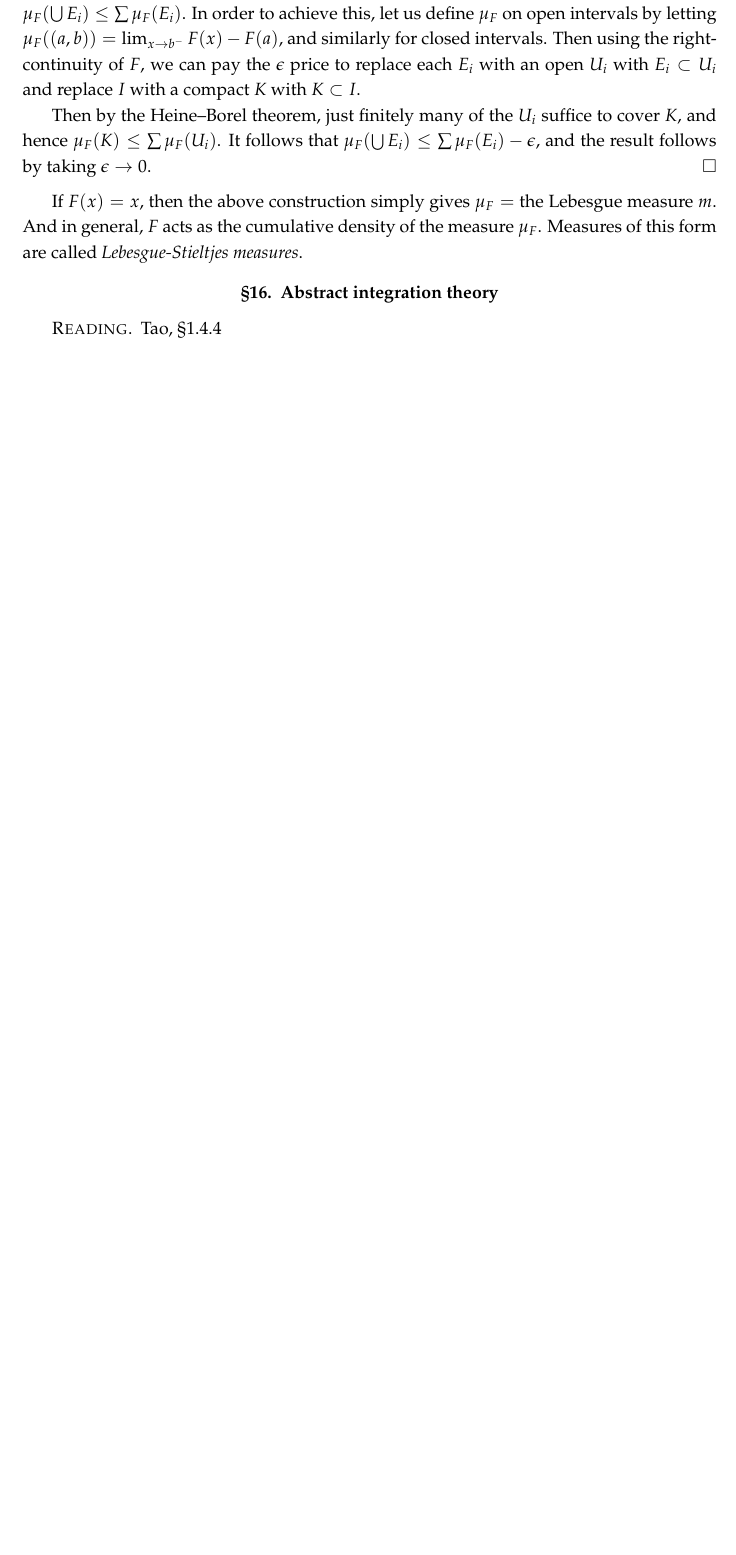
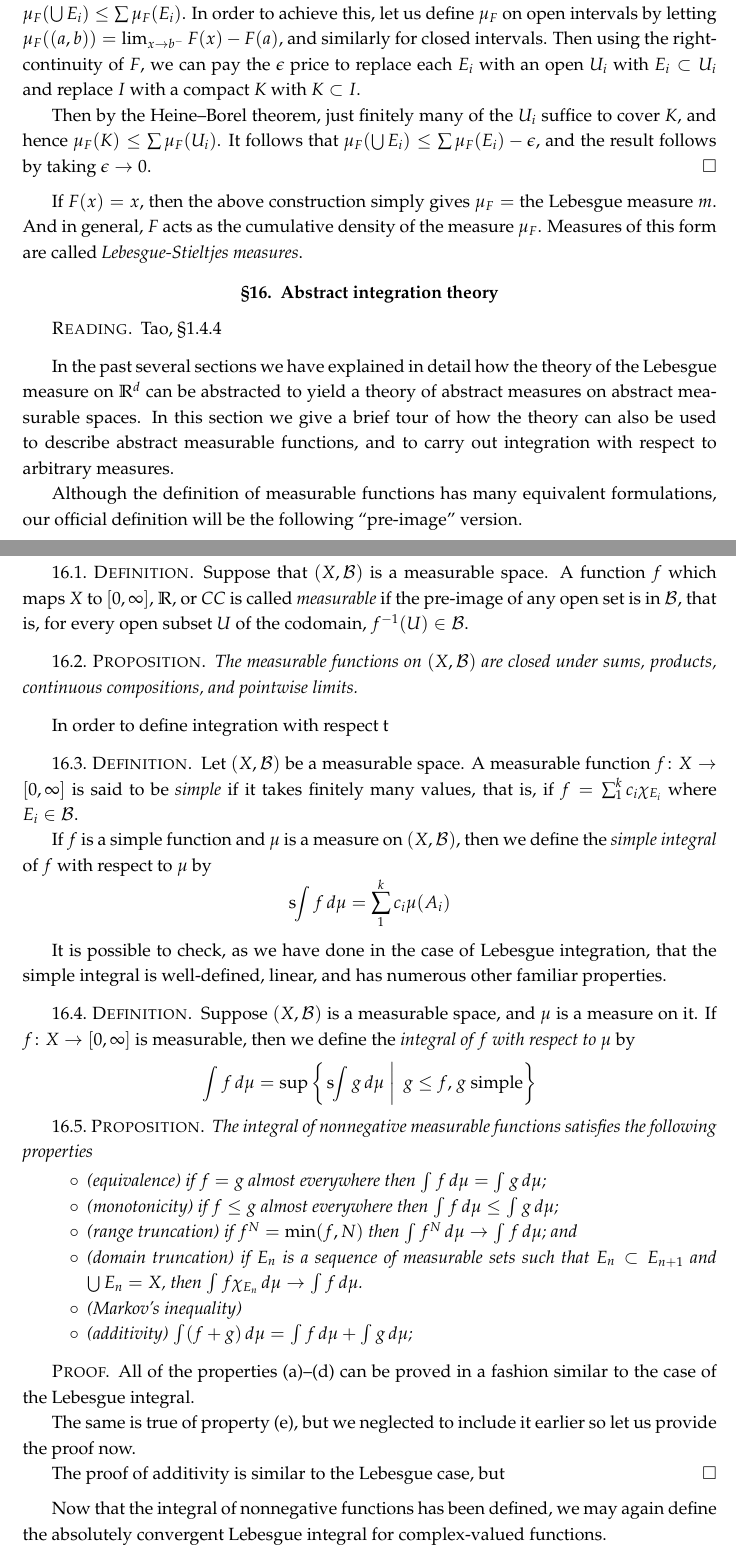
Before and after one commit to yugt/m515, a LaTeX thesis (notes.tex): part of page 42 of 42 before the commit and two parts of pages 42 and 43 of 44 after it, the two joined at a grey line, cut so that both start at the same text, the shorter picture padded with empty space. Compiled offline with pdfLaTeX.

Commit message:
draft 16

```diff
--- a/notes.tex
+++ b/notes.tex
@@ -1412,3 +1412,57 @@ If $F(x)=x$, then the above construction simply gives $\mu_F=$ the Lebesgue meas
   Tao, \S 1.4.4
 \end{reading}
 
+In the past several sections we have explained in detail how the theory of the Lebesgue measure on $\RR^d$ can be abstracted to yield a theory of abstract measures on abstract measurable spaces. In this section we give a brief tour of how the theory can also be used to describe abstract measurable functions, and to carry out integration with respect to arbitrary measures.
+
+Although the definition of measurable functions has many equivalent formulations, our official definition will be the following ``pre-image'' version.
+
+\begin{defn}
+  Suppose that $(X,\mathcal B)$ is a measurable space. A function $f$ which maps $X$ to $[0,\infty]$, $\RR$, or $CC$ is called \emph{measurable} if the pre-image of any open set is in $\mathcal B$, that is, for every open subset $U$ of the codomain, $f^{-1}(U)\in\mathcal B$.
+\end{defn}
+
+\begin{prop}
+  The measurable functions on $(X,\mathcal B)$ are closed under sums, products, continuous compositions, and pointwise limits.
+\end{prop}
+
+In order to define integration with respect t
+
+\begin{defn}
+  Let $(X,\mathcal B)$ be a measurable space. A measurable function $f\colon X\to[0,\infty]$ is said to be \emph{simple} if it takes finitely many values, that is, if $f=\sum_1^kc_i\chi_{E_i}$ where $E_i\in\mathcal B$.
+
+  If $f$ is a simple function and $\mu$ is a measure on $(X,\mathcal B)$, then we define the \emph{simple integral} of $f$ with respect to $\mu$ by
+  \[\sint f\,d\mu=\sum_1^kc_i\mu(A_i)
+  \]
+\end{defn}
+
+It is possible to check, as we have done in the case of Lebesgue integration, that the simple integral is well-defined, linear, and has numerous other familiar properties.
+
+\begin{defn}
+  Suppose $(X,\mathcal B)$ is a measurable space, and $\mu$ is a measure on it. If $f\colon X\to[0,\infty]$ is measurable, then we define the \emph{integral of $f$ with respect to $\mu$} by
+  \[\int f\,d\mu=\sup\left\{\left.\sint g\,d\mu\;\right|\;g\leq f\text{, $g$ simple}\right\}
+  \]
+\end{defn}
+
+\begin{prop}
+  The integral of nonnegative measurable functions satisfies the following properties
+  \begin{itemize}
+  \item (equivalence) if $f=g$ almost everywhere then $\int f\,d\mu=\int g\,d\mu$;
+  \item (monotonicity) if $f\leq g$ almost everywhere then $\int f\,d\mu\leq\int g\,d\mu$;
+  \item (range truncation) if $f^N=\min(f,N)$ then $\int f^N\,d\mu\to\int f\,d\mu$; and
+  \item (domain truncation) if $E_n$ is a sequence of measurable sets such that $E_n\subset E_{n+1}$ and $\bigcup E_n=X$, then $\int f\chi_{E_n}\,d\mu\to\int f\,d\mu$.
+  \item (Markov's inequality)
+  \item (additivity) $\int(f+g)\,d\mu=\int f\,d\mu+\int g\,d\mu$;
+  \end{itemize}
+\end{prop}
+
+\begin{proof}
+  All of the properties (a)--(d) can be proved in a fashion similar to the case of the Lebesgue integral.
+
+  The same is true of property (e), but we neglected to include it earlier so let us provide the proof now.
+
+  The proof of additivity is similar to the Lebesgue case, but
+\end{proof}
+
+Now that the integral of nonnegative functions has been defined, we may again define the absolutely convergent Lebesgue integral for complex-valued functions.
+
+\begin{defn}
+  Suppose that $(X,\mathcal B)$ is a measurable space and $\mu$ is a measure on it. If $f\colon X\to\CC$ is measurable and defined $\mu$-almost everywhere, we say that $f$ is \emph{absolutely integrable with respect to $\mu$} if $\int|f|\,d\mu<\infty$.
```
Also changed, not shown: notes.tex (6 more changed lines).
